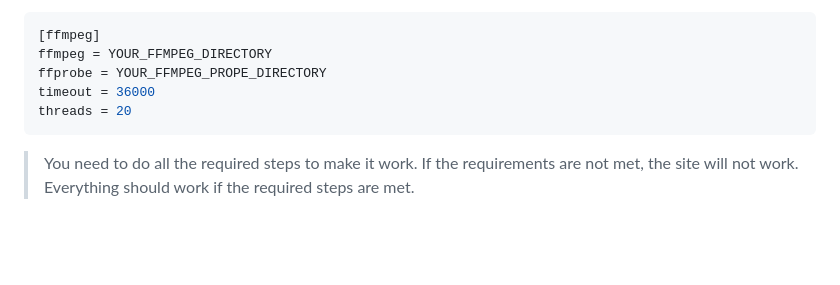
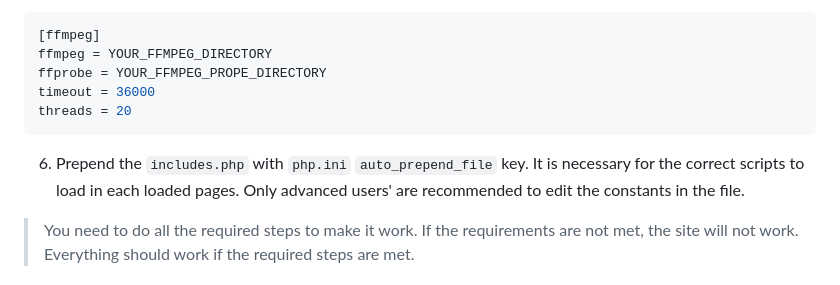
Before and after one commit to Paradockz/Darflen-Legacy, a Markdown page: README.md, the part around the change. Drawn GitHub-style; blank space fills up the shorter version.

````diff
--- a/README.md
+++ b/README.md
@@ -123,6 +123,8 @@ ffprobe = YOUR_FFMPEG_PROPE_DIRECTORY
 timeout = 36000
 threads = 20
 ```
+6. Prepend the ``includes.php`` with ``php.ini`` ``auto_prepend_file`` key. It is necessary for the correct scripts to load in each loaded pages. Only advanced users' are recommended to edit the constants in the file.
+
 > You need to do all the required steps to make it work. If the requirements are not met, the site will not work. Everything should work if the required steps are met.
 
 ### Post-installation Steps
````
